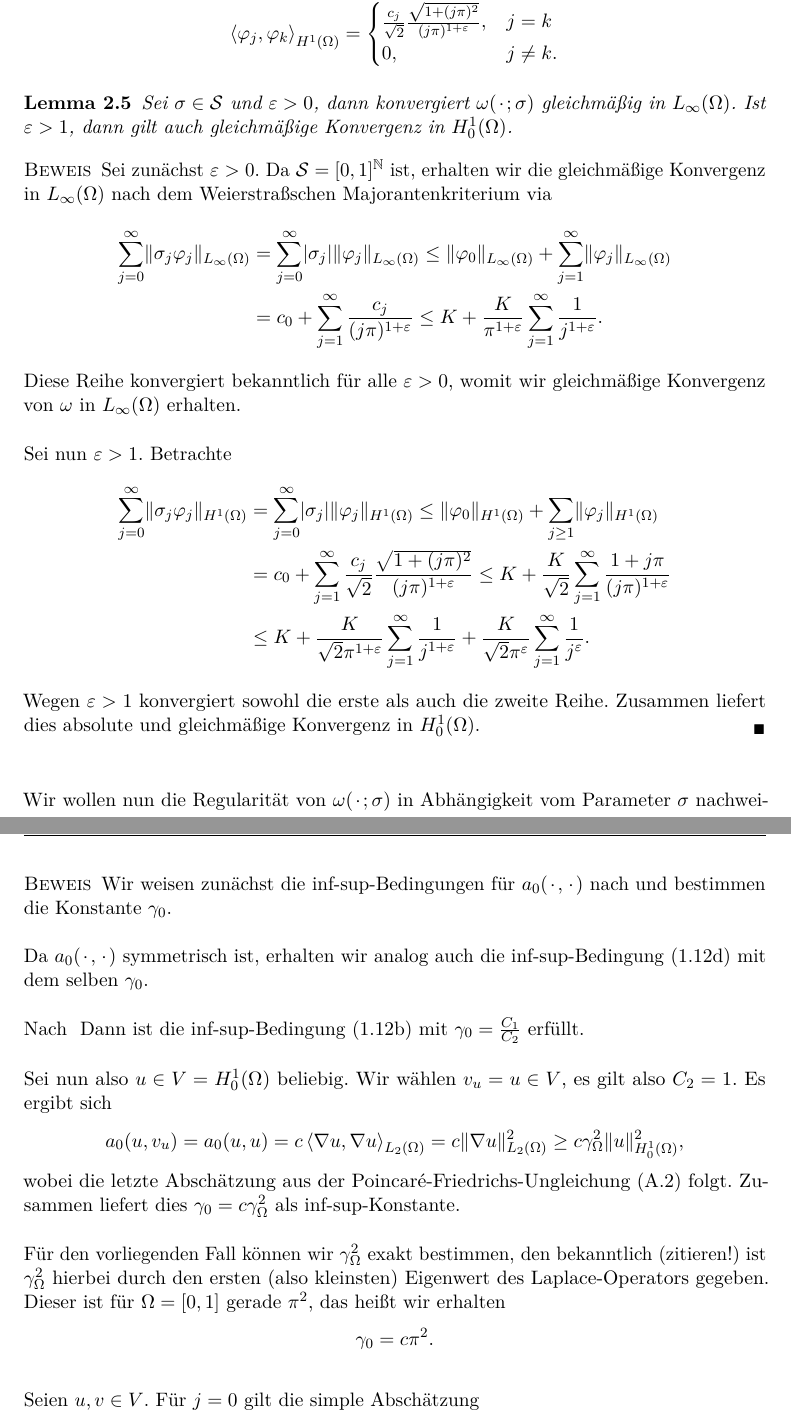
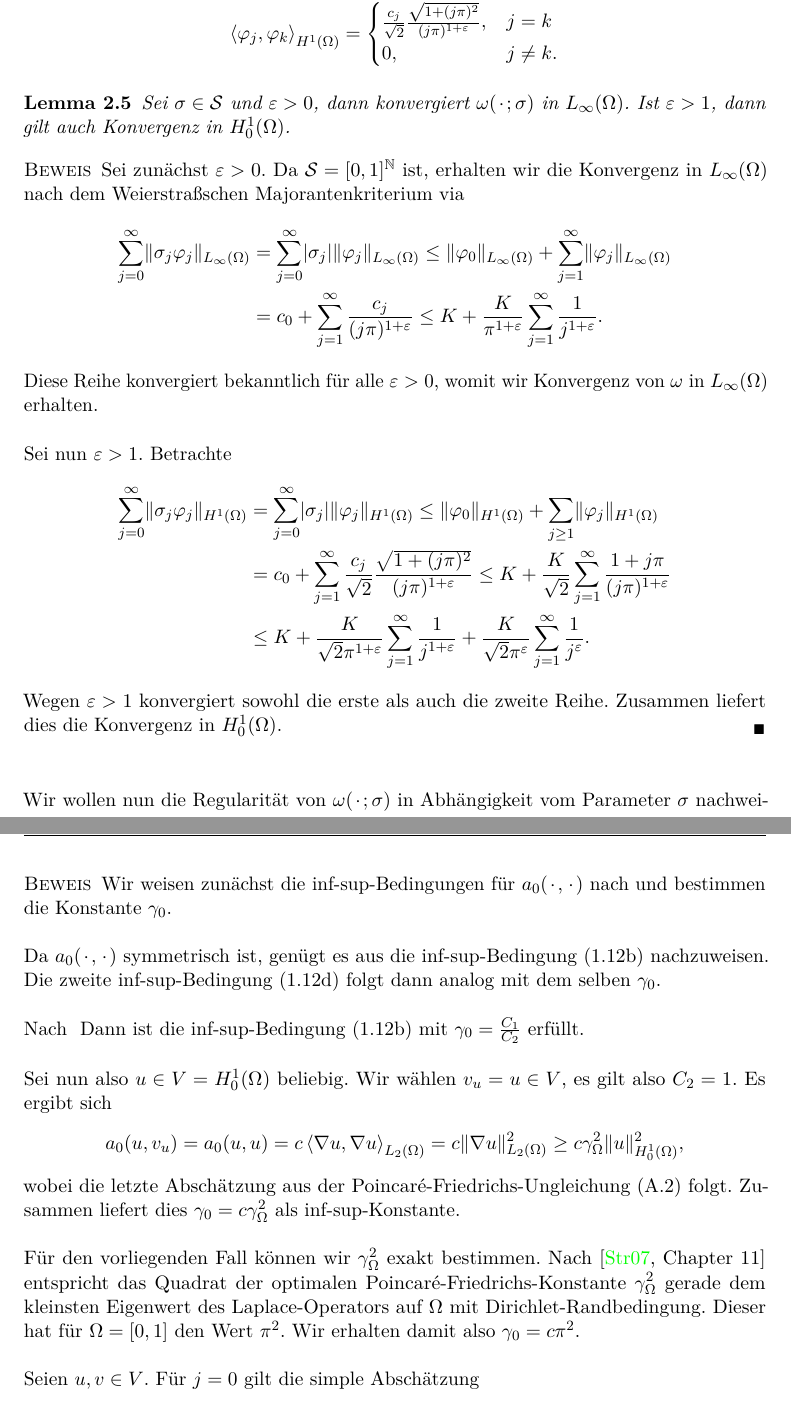
Before and after one commit to nobbs/master-thesis, a LaTeX book (tex/main.tex, which reads tex/chapters/problemstellung.tex): two parts of pages 16 and 17 of 31, joined at a grey line, cut so that both start at the same text. Compiled offline with pdfLaTeX.

Commit message:
Poincare \iff Laplace-Eigenwert zitiert.
+ Kleinigkeiten

```diff
--- a/tex/chapters/problemstellung.tex
+++ b/tex/chapters/problemstellung.tex
@@ -287,12 +287,12 @@ An dieser Stelle weisen wir zunächst einige Eigenschaften für \eqref{eq:sinusf
 \end{Lemma}
 
 \begin{Lemma}
-    Sei $\sigma \in \mathcal S$ und $\epsilon > 0$, dann konvergiert $\omega(\blank; \sigma)$ gleichmäßig in $L_{\infty}(\Omega)$.
-    Ist $\epsilon > 1$, dann gilt auch gleichmäßige Konvergenz in $H^{1}_{0}(\Omega)$.
+    Sei $\sigma \in \mathcal S$ und $\epsilon > 0$, dann konvergiert $\omega(\blank; \sigma)$ in $L_{\infty}(\Omega)$.
+    Ist $\epsilon > 1$, dann gilt auch Konvergenz in $H^{1}_{0}(\Omega)$.
 
     \begin{Beweis}
         Sei zunächst $\epsilon > 0$.
-        Da $\mathcal S = [0, 1]^{\mathbb{N}}$ ist, erhalten wir die gleichmäßige Konvergenz in $L_{\infty}(\Omega)$ nach dem Weierstraßschen Majorantenkriterium via
+        Da $\mathcal S = [0, 1]^{\mathbb{N}}$ ist, erhalten wir die Konvergenz in $L_{\infty}(\Omega)$ nach dem Weierstraßschen Majorantenkriterium via
         \begin{align}
             \sum_{j = 0}^{\infty} \norm{\sigma_{j} \varphi_{j}}_{L_{\infty}(\Omega)}
             &= \sum_{j = 0}^{\infty} \abs{\sigma_{j}} \norm{\varphi_{j}}_{L_{\infty}(\Omega)}
@@ -300,7 +300,7 @@ An dieser Stelle weisen wir zunächst einige Eigenschaften für \eqref{eq:sinusf
             \\&= c_{0} + \sum_{j = 1}^{\infty}  \frac{c_{j}}{(j \pi)^{1+\epsilon}}
                \leq K + \frac{K}{\pi^{1+\epsilon}} \sum_{j = 1}^{\infty} \frac{1}{j^{1+\epsilon}}.
         \end{align}
-        Diese Reihe konvergiert bekanntlich für alle $\epsilon > 0$, womit wir gleichmäßige Konvergenz von $\omega$ in $L_{\infty}(\Omega)$ erhalten.
+        Diese Reihe konvergiert bekanntlich für alle $\epsilon > 0$, womit wir Konvergenz von $\omega$ in $L_{\infty}(\Omega)$ erhalten.
 
         Sei nun $\epsilon > 1$.
         Betrachte
@@ -313,7 +313,7 @@ An dieser Stelle weisen wir zunächst einige Eigenschaften für \eqref{eq:sinusf
             \\&\leq K + \frac{K}{\sqrt{2} \pi^{1 + \epsilon}} \sum_{j = 1}^{\infty} \frac{1}{j^{1+\epsilon}} + \frac{K}{\sqrt{2} \pi^{\epsilon}} \sum_{j = 1}^{\infty} \frac{1}{j^{\epsilon}}.
         \end{align}
         Wegen $\epsilon > 1$ konvergiert sowohl die erste als auch die zweite Reihe.
-        Zusammen liefert dies absolute und gleichmäßige Konvergenz in $H^{1}_{0}(\Omega)$.
+        Zusammen liefert dies die Konvergenz in $H^{1}_{0}(\Omega)$.
     \end{Beweis}
 \end{Lemma}
 
@@ -332,7 +332,7 @@ Wir wollen nun die Regularität von $\omega(\blank; \sigma)$ in Abhängigkeit vo
     \begin{Beweis}
         Wir weisen zunächst die inf-sup-Bedingungen für $a_{0}(\blank, \blank)$ nach und bestimmen die Konstante $\gamma_{0}$.
 
-        Da $a_{0}(\blank, \blank)$ symmetrisch ist, erhalten wir analog auch die inf-sup-Bedingung \eqref{eq:kunoth:ass2_gamma_0_b} mit dem selben $\gamma_{0}$.
+        Da $a_{0}(\blank, \blank)$ symmetrisch ist, genügt es aus die inf-sup-Bedingung \eqref{eq:kunoth:ass2_gamma_0_a} nachzuweisen. Die zweite inf-sup-Bedingung \eqref{eq:kunoth:ass2_gamma_0_b} folgt dann analog mit dem selben $\gamma_{0}$.
 
         Nach \thref{lemma:sauter:2.1.48} reicht es, für alle $u \in V$ ein $v_{u} \in V$ und von $u$ und $v_{u}$ unabhängige Konstanten $C_{1}, C_{2} > 0$ mit
         \begin{equation}
@@ -350,11 +350,10 @@ Wir wollen nun die Regularität von $\omega(\blank; \sigma)$ in Abhängigkeit vo
         wobei die letzte Abschätzung aus der Poincaré-Friedrichs-Ungleichung \eqref{eq:grundlagen:poincare_friedrichs_ungleichung} folgt.
         Zusammen liefert dies $\gamma_{0} = c \gamma_{\Omega}^{2}$ als inf-sup-Konstante.
 
-        Für den vorliegenden Fall können wir $\gamma_{\Omega}^{2}$ exakt bestimmen, den bekanntlich (zitieren!) ist $\gamma_{\Omega}^{2}$ hierbei durch den ersten (also kleinsten) Eigenwert des Laplace-Operators gegeben.
-        Dieser ist für $\Omega = [0, 1]$ gerade $\pi^{2}$, das heißt wir erhalten
-        \begin{equation}
-            \gamma_{0} = c \pi^{2}.
-        \end{equation}
+        Für den vorliegenden Fall können wir $\gamma_{\Omega}^{2}$ exakt bestimmen.
+        Nach \cite[Chapter 11]{Strauss:2007vz} entspricht das Quadrat der optimalen Poincaré-Friedrichs-Konstante $\gamma_{\Omega}^{2}$ gerade dem kleinsten Eigenwert des Laplace-Operators auf $\Omega$ mit Dirichlet-Randbedingung.
+        Dieser hat für $\Omega = [0, 1]$ den Wert $\pi^{2}$.
+        Wir erhalten damit also $\gamma_{0} = c \pi^{2}$.
 
         Seien $u, v \in V$.
         Für $j = 0$ gilt die simple Abschätzung
```
Also changed, not shown: tex/literature.bib (+8 -0 lines).
